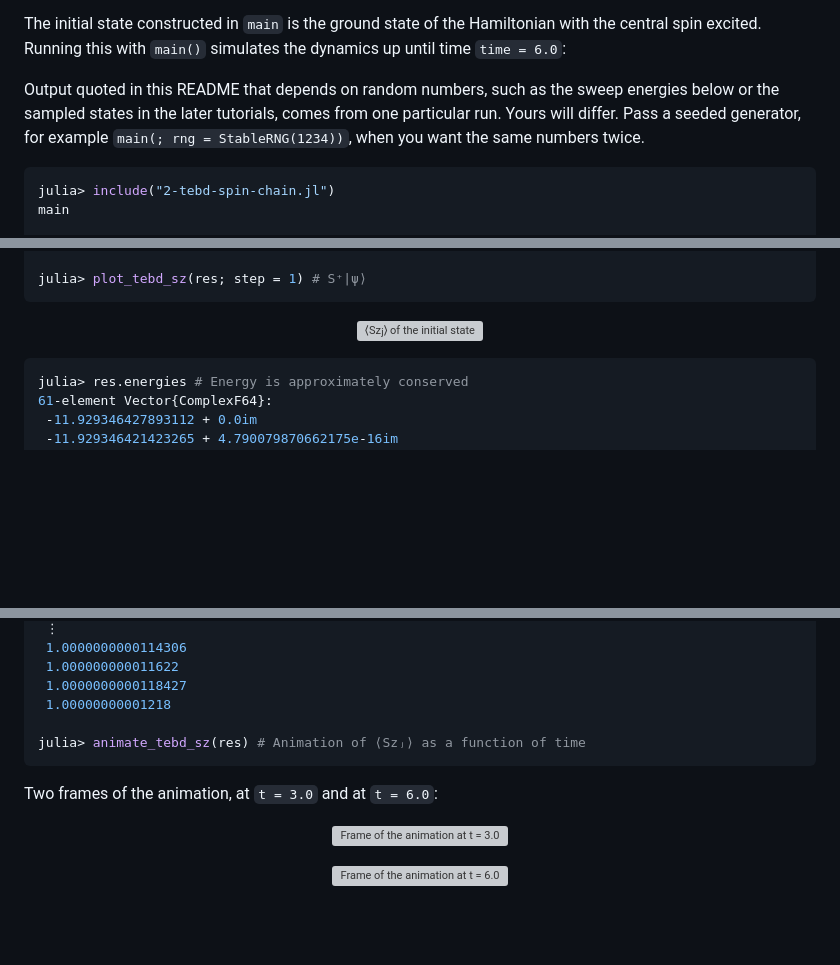
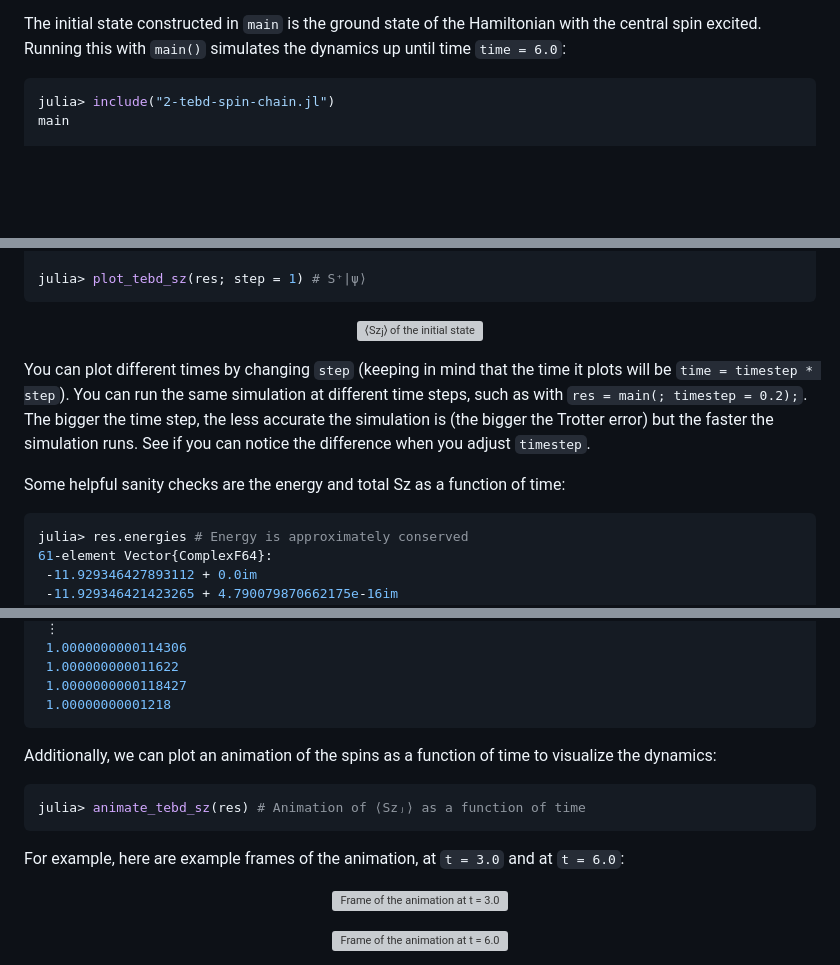
Before and after one commit to ITensor/ITensorSchool-2026, a Markdown page: Tutorials/HandsOn2/README.md, 3 parts joined by grey strips. Rendered like a GitHub page; folded sections open; blank space fills up the shorter version; grey boxes are pictures that could not be loaded.

Commit message:
HandsOne2 README tweaks

````diff
--- a/Tutorials/HandsOn2/README.md
+++ b/Tutorials/HandsOn2/README.md
@@ -89,7 +89,6 @@ This script runs on your `tebd` from Tutorial 1, so finish that one first. With
 
 The initial state constructed in `main` is the ground state of the Hamiltonian with the central spin excited. Running this with `main()` simulates the dynamics up until time `time = 6.0`:
 
-Output quoted in this README that depends on random numbers, such as the sweep energies below or the sampled states in the later tutorials, comes from one particular run. Yours will differ. Pass a seeded generator, for example `main(; rng = StableRNG(1234))`, when you want the same numbers twice.
 ```julia
 julia> include("2-tebd-spin-chain.jl")
 main
@@ -147,6 +146,10 @@ julia> plot_tebd_sz(res; step = 1) # S⁺|ψ⟩
   <img src="resources/images/2-sz_initial.png" alt="⟨Szⱼ⟩ of the initial state" width="500">
 </p>
 
+You can plot different times by changing `step` (keeping in mind that the time it plots will be `time = timestep * step`). You can run the same simulation at different time steps, such as with `res = main(; timestep = 0.2);`. The bigger the time step, the less accurate the simulation is (the bigger the Trotter error) but the faster the simulation runs. See if you can notice the difference when you adjust `timestep`.
+
+Some helpful sanity checks are the energy and total Sz as a function of time:
+
 ```julia
 julia> res.energies # Energy is approximately conserved
 61-element Vector{ComplexF64}:
@@ -173,11 +176,15 @@ julia> sum.(res.szs) # Total spin at each time is approximately conserved
  1.000000000011622
  1.0000000000118427
  1.00000000001218
+```
 
+Additionally, we can plot an animation of the spins as a function of time to visualize the dynamics:
+
+```julia
 julia> animate_tebd_sz(res) # Animation of ⟨Szⱼ⟩ as a function of time
 ```
 
-Two frames of the animation, at `t = 3.0` and at `t = 6.0`:
+For example, here are example frames of the animation, at `t = 3.0` and at `t = 6.0`:
 
 <p align="center">
   <img src="resources/images/2-sz_mid.png" alt="Frame of the animation at t = 3.0" width="500">
````
